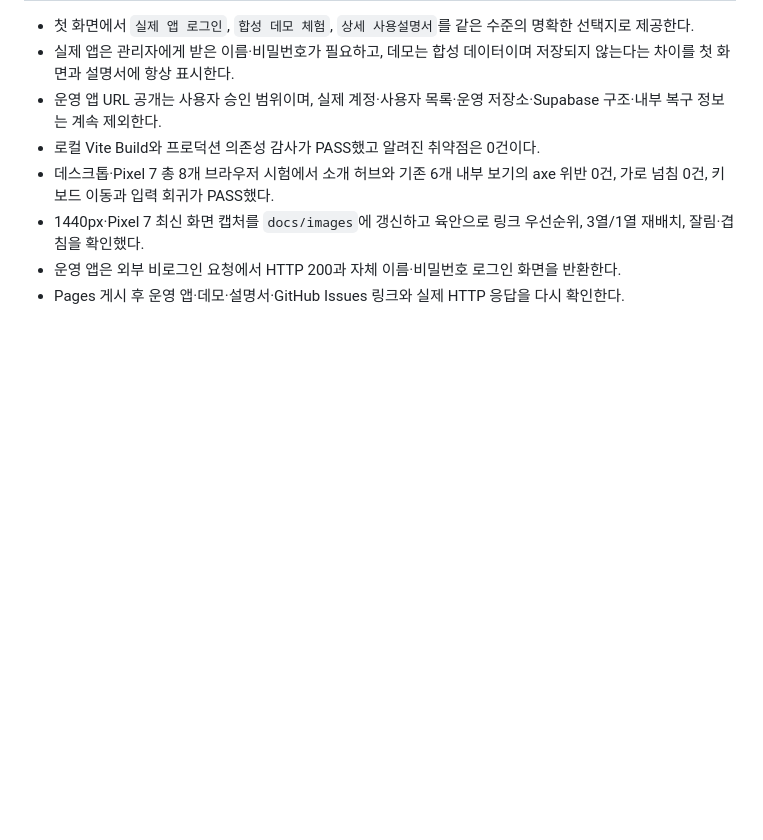
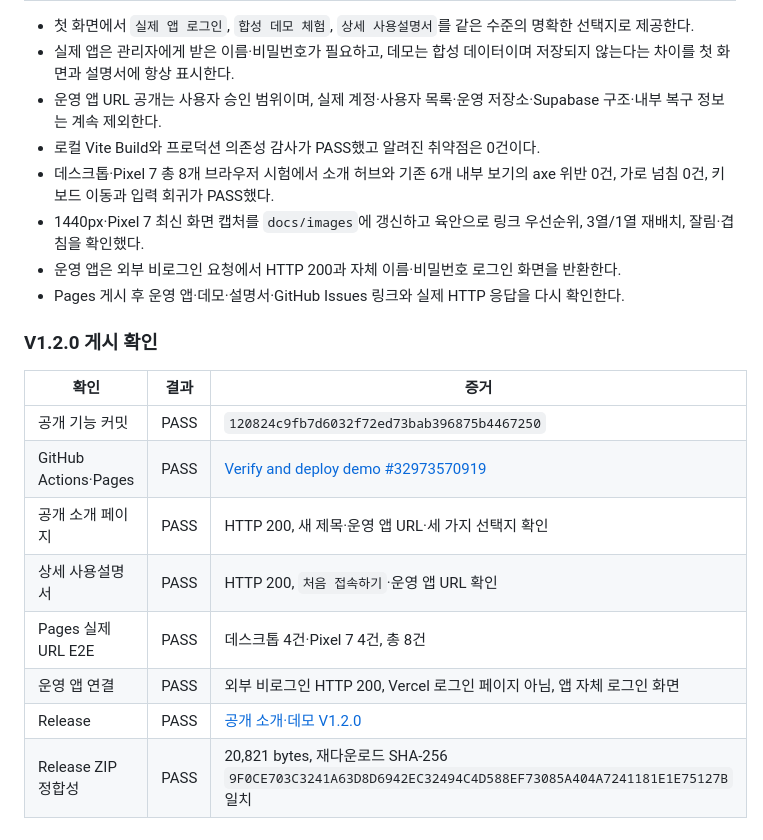
Before and after one commit to fullmetalsonic/shift-leave-pwa-demo, a Markdown page: docs/PUBLICATION_REVIEW.md, the part around the change. GitHub-like rendering; blank space fills up the shorter version.

Commit message:
docs: record public introduction release verification

```diff
--- a/docs/PUBLICATION_REVIEW.md
+++ b/docs/PUBLICATION_REVIEW.md
@@ -92,3 +92,16 @@ Remove-Item Env:DEMO_BASE_URL
 - 1440px·Pixel 7 최신 화면 캡처를 `docs/images`에 갱신하고 육안으로 링크 우선순위, 3열/1열 재배치, 잘림·겹침을 확인했다.
 - 운영 앱은 외부 비로그인 요청에서 HTTP 200과 자체 이름·비밀번호 로그인 화면을 반환한다.
 - Pages 게시 후 운영 앱·데모·설명서·GitHub Issues 링크와 실제 HTTP 응답을 다시 확인한다.
+
+### V1.2.0 게시 확인
+
+| 확인 | 결과 | 증거 |
+| --- | --- | --- |
+| 공개 기능 커밋 | PASS | `120824c9fb7d6032f72ed73bab396875b4467250` |
+| GitHub Actions·Pages | PASS | [Verify and deploy demo #32973570919](https://github.com/fullmetalsonic/shift-leave-pwa-demo/actions/runs/32973570919) |
+| 공개 소개 페이지 | PASS | HTTP 200, 새 제목·운영 앱 URL·세 가지 선택지 확인 |
+| 상세 사용설명서 | PASS | HTTP 200, `처음 접속하기`·운영 앱 URL 확인 |
+| Pages 실제 URL E2E | PASS | 데스크톱 4건·Pixel 7 4건, 총 8건 |
+| 운영 앱 연결 | PASS | 외부 비로그인 HTTP 200, Vercel 로그인 페이지 아님, 앱 자체 로그인 화면 |
+| Release | PASS | [공개 소개·데모 V1.2.0](https://github.com/fullmetalsonic/shift-leave-pwa-demo/releases/tag/demo-v1.2.0) |
+| Release ZIP 정합성 | PASS | 20,821 bytes, 재다운로드 SHA-256 `9F0CE703C3241A63D8D6942EC32494C4D588EF73085A404A7241181E1E75127B` 일치 |
```
